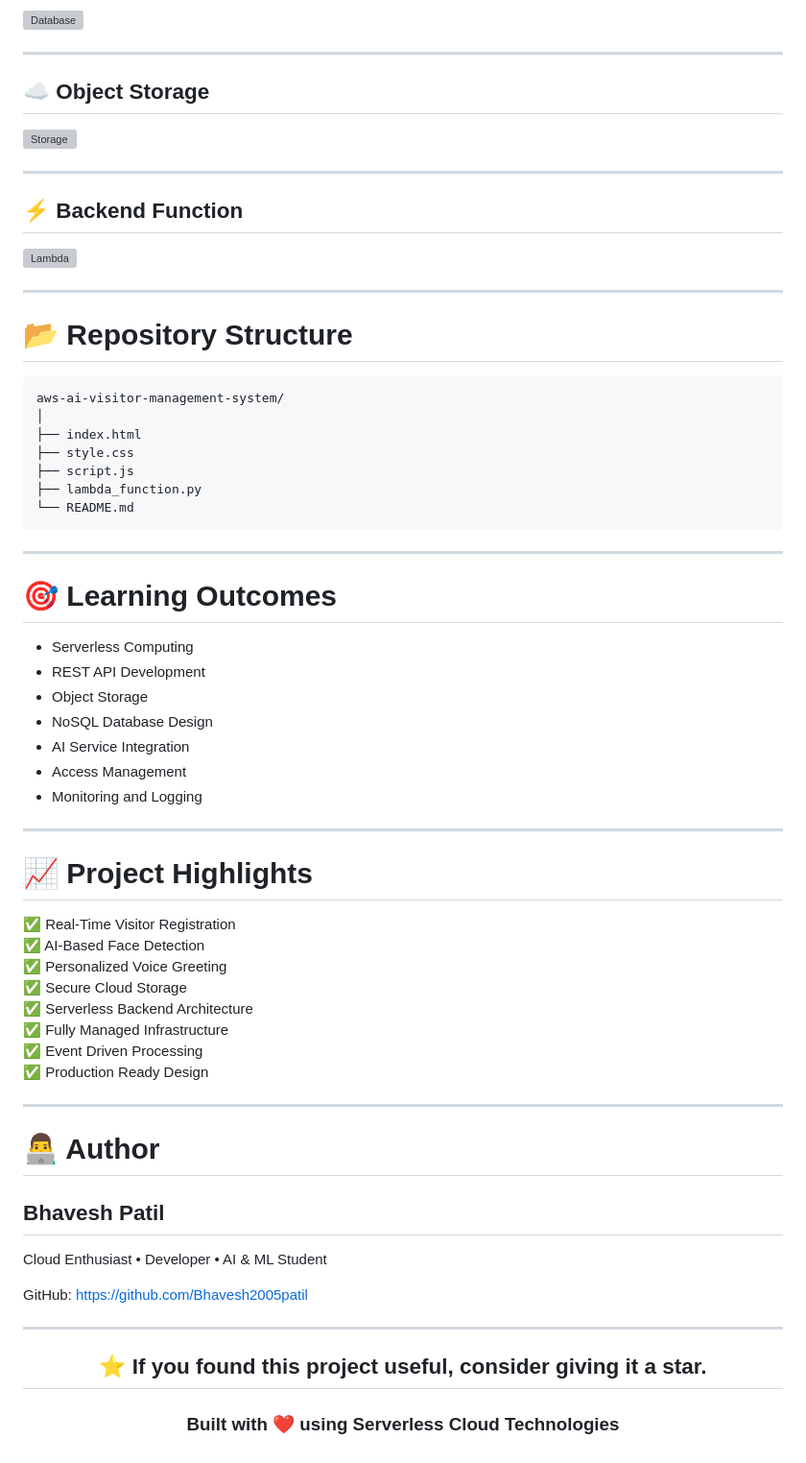
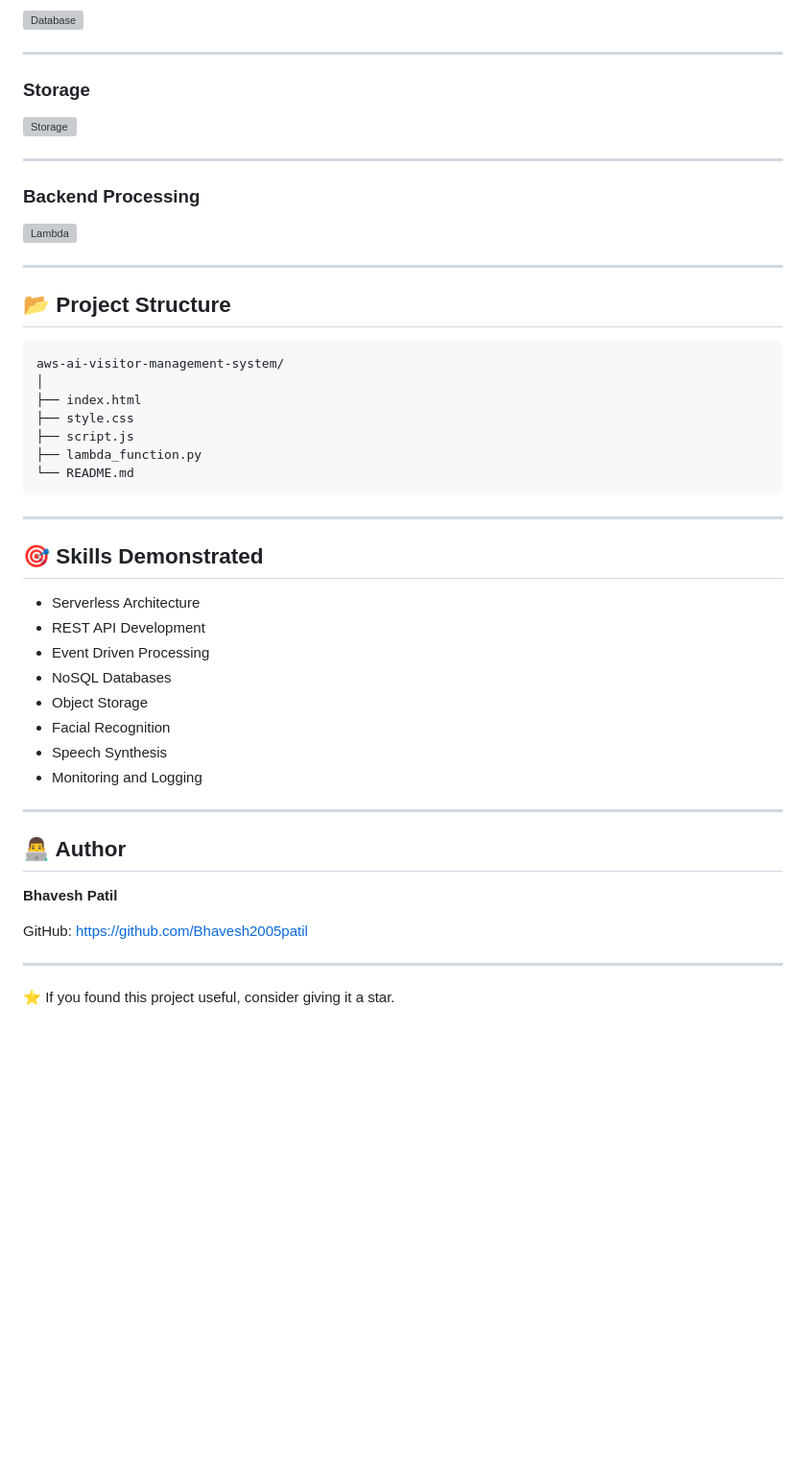
Before and after one commit to Bhavesh2005patil/aws-ai-visitor-management-system, a Markdown page: README.md, the part around one of its changes. Shown at 96% size. GitHub-like rendering; blank space fills up the shorter version; grey boxes are pictures that could not be loaded.

````diff
--- a/README.md
+++ b/README.md
@@ -154,19 +103,19 @@ The project demonstrates the integration of Artificial Intelligence services wit
 
 ---
 
-## ☁️ Object Storage
+### Storage
 
 ![Storage](https://github.com/user-attachments/assets/6cdced10-ed01-4b82-936e-74de7f60198f)
 
 ---
 
-## ⚡ Backend Function
+### Backend Processing
 
 ![Lambda](https://github.com/user-attachments/assets/7e4d51e0-0074-4870-a381-5325564e44f9)
 
 ---
 
-# 📂 Repository Structure
+## 📂 Project Structure
 
 ```text
 aws-ai-visitor-management-system/
@@ -180,45 +129,25 @@ aws-ai-visitor-management-system/
 
 ---
 
-# 🎯 Learning Outcomes
+## 🎯 Skills Demonstrated
 
-- Serverless Computing
+- Serverless Architecture
 - REST API Development
+- Event Driven Processing
+- NoSQL Databases
 - Object Storage
-- NoSQL Database Design
-- AI Service Integration
-- Access Management
+- Facial Recognition
+- Speech Synthesis
 - Monitoring and Logging
 
 ---
 
-# 📈 Project Highlights
+## 👨‍💻 Author
 
-✅ Real-Time Visitor Registration
-✅ AI-Based Face Detection
-✅ Personalized Voice Greeting
-✅ Secure Cloud Storage
-✅ Serverless Backend Architecture
-✅ Fully Managed Infrastructure
-✅ Event Driven Processing
-✅ Production Ready Design
-
----
-
-# 👨‍💻 Author
-
-## Bhavesh Patil
-
-Cloud Enthusiast • Developer • AI & ML Student
+**Bhavesh Patil**
 
 GitHub: https://github.com/Bhavesh2005patil
 
 ---
 
-<div align="center">
-
-## ⭐ If you found this project useful, consider giving it a star.
-
-### Built with ❤️ using Serverless Cloud Technologies
-
-</div>
+⭐ If you found this project useful, consider giving it a star.
````
Also changed, not shown: other parts of README.md (+58 -109 lines).
